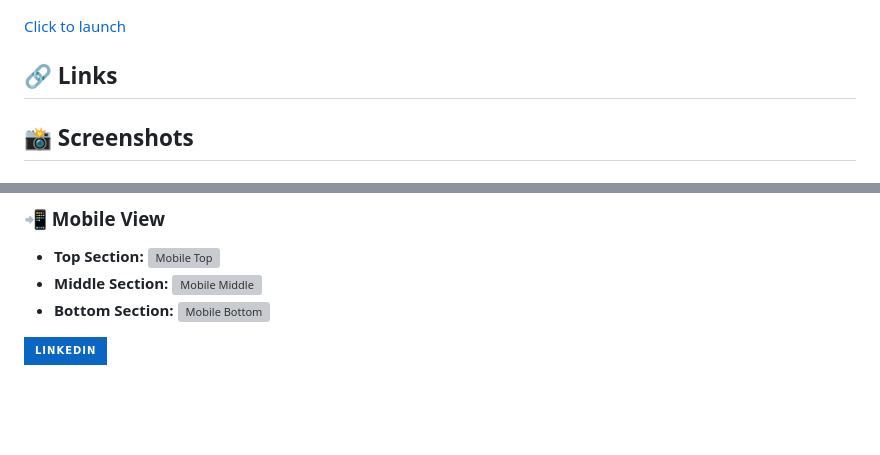
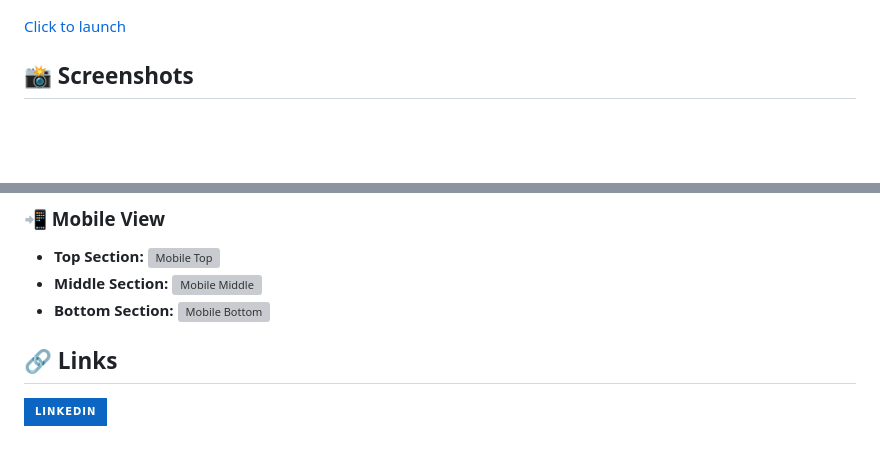
Before and after one commit to RahulRouchanGogoi/Amazon-Clone, a Markdown page: README.md, 2 parts joined by grey strips. GitHub-like rendering; badges without logos; blank space fills up the shorter version; grey boxes are pictures that could not be loaded.

```diff
--- a/README.md
+++ b/README.md
@@ -46,7 +46,7 @@ This is a frontend clone of Amazon, built using HTML and CSS. The project replic
 ![Scan to launch](https://github.com/RahulRouchanGogoi/Amazon-Clone/blob/main/QR.png)
 
 [Click to launch](https://amazon-clone-dusky-seven-90.vercel.app/)
-## 🔗 Links
+
 
 
 ## 📸 Screenshots
@@ -72,5 +72,6 @@ This is a frontend clone of Amazon, built using HTML and CSS. The project replic
 
 
 
+## 🔗 Links
 
 [![linkedin](https://img.shields.io/badge/linkedin-0A66C2?style=for-the-badge&logo=linkedin&logoColor=white)](https://www.linkedin.com/in/rahul-rouchan-gogoi-04072001r)
```
